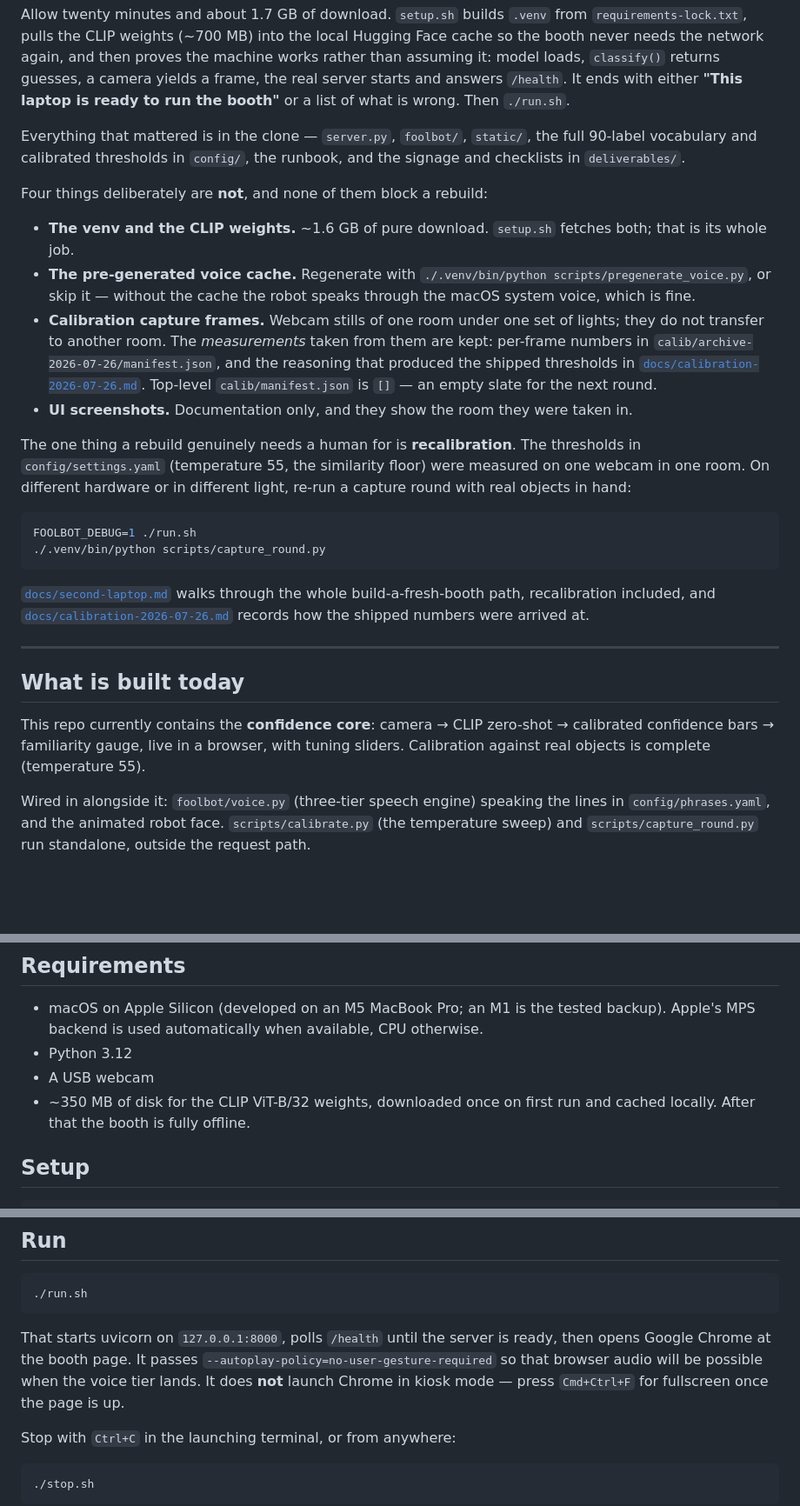
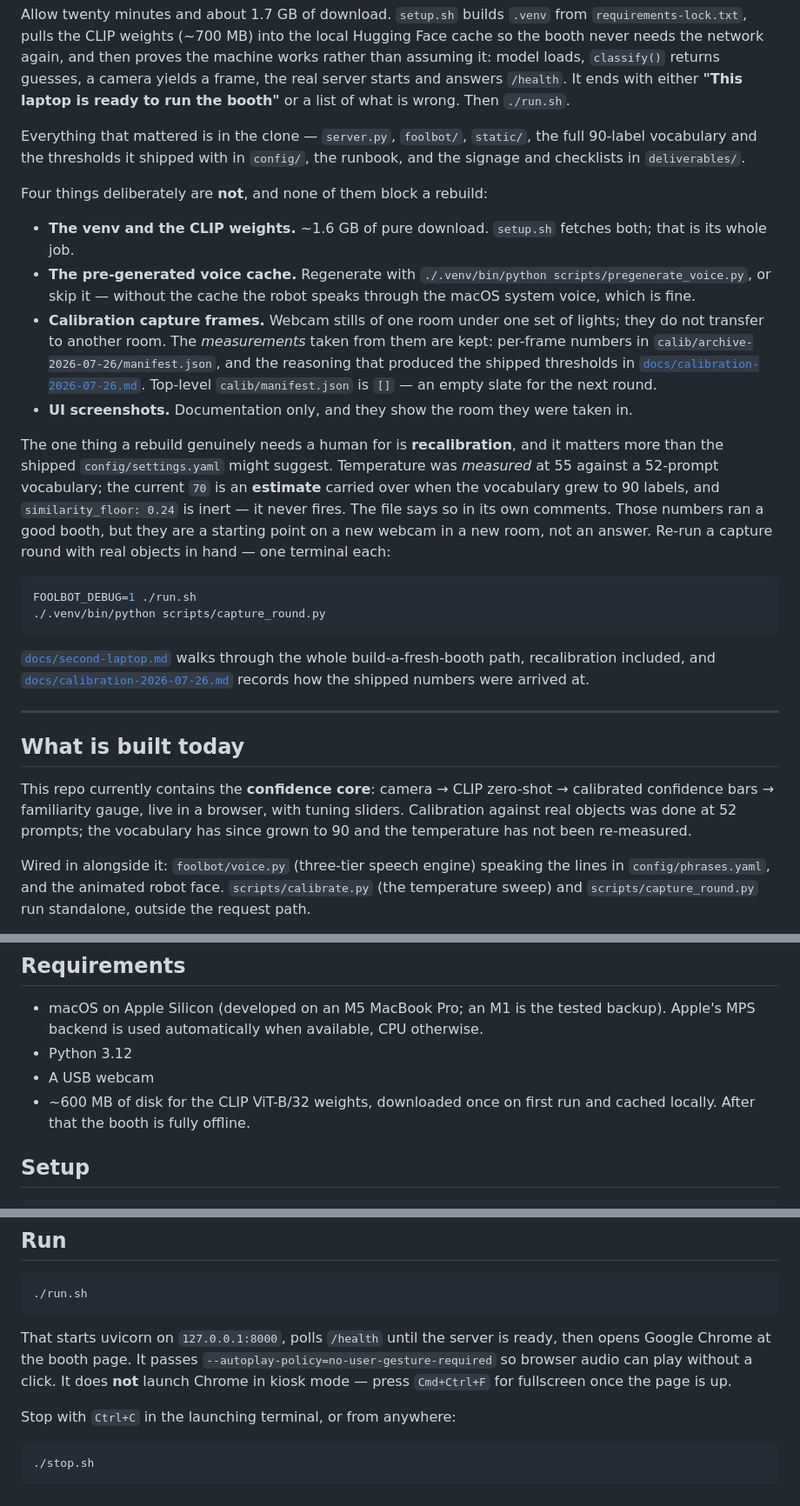
Before and after one commit to naggarwal/fool-the-robot, a Markdown page: README.md, 3 parts joined by grey strips. Shown at 87% size. Drawn GitHub-style; blank space fills up the shorter version.

Commit message:
Correct three stale numbers in the README's rebuild path
Checking the rebuild instructions against the files they describe turned up
claims that were true earlier in the build and are not true now. In a README
whose only remaining job is standing the booth back up, a confidently wrong
number is worse than no number.

- Temperature. The README said calibration was complete at 55. settings.yaml
  actually ships 70, commented "ESTIMATED for 100 prompts (was 55.0 @ 52)" --
  the measured value was invalidated when the vocabulary went 42 -> 90 labels
  and never re-measured. docs/second-laptop.md already said this; the README
  contradicted it. Whoever rebuilds this needs to know the thresholds are
  inherited estimates, and that similarity_floor is inert, before they trust a
  reading.
- CLIP weights: ~350 MB -> ~600 MB, which is what the cache actually measured.
- run.sh's autoplay flag no longer waits on "when the voice tier lands" --
  voice shipped.

Co-Authored-By: Claude Opus 5 (1M context) <noreply@anthropic.com>
Claude-Session: https://claude.ai/code/session_01Y2dndKJMJ21wJxtKDK9a7v

````diff
--- a/README.md
+++ b/README.md
@@ -41,7 +41,8 @@ It ends with either **"This laptop is ready to run the booth"** or a list of
 what is wrong. Then `./run.sh`.
 
 Everything that mattered is in the clone — `server.py`, `foolbot/`, `static/`,
-the full 90-label vocabulary and calibrated thresholds in `config/`, the
+the full 90-label vocabulary and the thresholds it shipped with in `config/`,
+the
 runbook, and the signage and checklists in `deliverables/`.
 
 Four things deliberately are **not**, and none of them block a rebuild:
@@ -61,10 +62,14 @@ Four things deliberately are **not**, and none of them block a rebuild:
 - **UI screenshots.** Documentation only, and they show the room they were
   taken in.
 
-The one thing a rebuild genuinely needs a human for is **recalibration**. The
-thresholds in `config/settings.yaml` (temperature 55, the similarity floor) were
-measured on one webcam in one room. On different hardware or in different light,
-re-run a capture round with real objects in hand:
+The one thing a rebuild genuinely needs a human for is **recalibration**, and it
+matters more than the shipped `config/settings.yaml` might suggest. Temperature
+was *measured* at 55 against a 52-prompt vocabulary; the current `70` is an
+**estimate** carried over when the vocabulary grew to 90 labels, and
+`similarity_floor: 0.24` is inert — it never fires. The file says so in its own
+comments. Those numbers ran a good booth, but they are a starting point on a new
+webcam in a new room, not an answer. Re-run a capture round with real objects in
+hand — one terminal each:
 
 ```bash
 FOOLBOT_DEBUG=1 ./run.sh
@@ -82,7 +87,8 @@ the shipped numbers were arrived at.
 
 This repo currently contains the **confidence core**: camera → CLIP zero-shot →
 calibrated confidence bars → familiarity gauge, live in a browser, with tuning
-sliders. Calibration against real objects is complete (temperature 55).
+sliders. Calibration against real objects was done at 52 prompts; the
+vocabulary has since grown to 90 and the temperature has not been re-measured.
 
 Wired in alongside it: `foolbot/voice.py` (three-tier speech engine) speaking
 the lines in `config/phrases.yaml`, and the animated robot face.
@@ -116,7 +122,7 @@ section is a snapshot.
   otherwise.
 - Python 3.12
 - A USB webcam
-- ~350 MB of disk for the CLIP ViT-B/32 weights, downloaded once on first run
+- ~600 MB of disk for the CLIP ViT-B/32 weights, downloaded once on first run
   and cached locally. After that the booth is fully offline.
 
 ## Setup
@@ -160,8 +166,8 @@ instant.
 
 That starts uvicorn on `127.0.0.1:8000`, polls `/health` until the server is
 ready, then opens Google Chrome at the booth page. It passes
-`--autoplay-policy=no-user-gesture-required` so that browser audio will be
-possible when the voice tier lands. It does **not** launch Chrome in kiosk
+`--autoplay-policy=no-user-gesture-required` so browser audio can play without
+a click. It does **not** launch Chrome in kiosk
 mode — press `Cmd+Ctrl+F` for fullscreen once the page is up.
 
 Stop with `Ctrl+C` in the launching terminal, or from anywhere:
````
